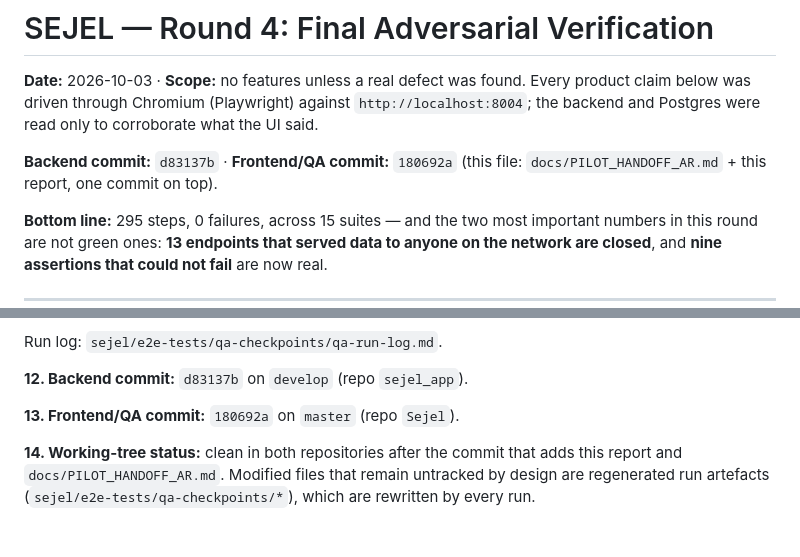
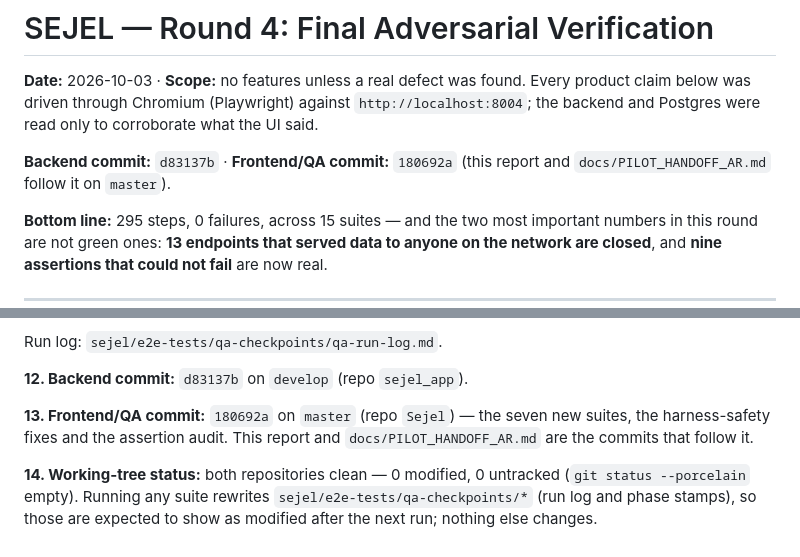
Before and after one commit to abumregha/sejel-gas, a Markdown page: docs/QA_ROUND_4_REPORT.md, 2 parts joined by grey strips. Rendered like a GitHub page.

Commit message:
Round 4 report: name the docs commits and state the working-tree check

```diff
--- a/docs/QA_ROUND_4_REPORT.md
+++ b/docs/QA_ROUND_4_REPORT.md
@@ -6,7 +6,7 @@ Every product claim below was driven through Chromium (Playwright) against
 what the UI said.
 
 **Backend commit:** `d83137b` · **Frontend/QA commit:** `180692a`
-(this file: `docs/PILOT_HANDOFF_AR.md` + this report, one commit on top).
+(this report and `docs/PILOT_HANDOFF_AR.md` follow it on `master`).
 
 **Bottom line:** 295 steps, 0 failures, across 15 suites — and the two most
 important numbers in this round are not green ones: **13 endpoints that served
@@ -153,9 +153,11 @@ Run log: `sejel/e2e-tests/qa-checkpoints/qa-run-log.md`.
 
 **12. Backend commit:** `d83137b` on `develop` (repo `sejel_app`).
 
-**13. Frontend/QA commit:** `180692a` on `master` (repo `Sejel`).
+**13. Frontend/QA commit:** `180692a` on `master` (repo `Sejel`) — the seven
+new suites, the harness-safety fixes and the assertion audit. This report and
+`docs/PILOT_HANDOFF_AR.md` are the commits that follow it.
 
-**14. Working-tree status:** clean in both repositories after the commit that
-adds this report and `docs/PILOT_HANDOFF_AR.md`. Modified files that remain
-untracked by design are regenerated run artefacts
-(`sejel/e2e-tests/qa-checkpoints/*`), which are rewritten by every run.
+**14. Working-tree status:** both repositories clean — 0 modified, 0 untracked
+(`git status --porcelain` empty). Running any suite rewrites
+`sejel/e2e-tests/qa-checkpoints/*` (run log and phase stamps), so those are
+expected to show as modified after the next run; nothing else changes.
```
